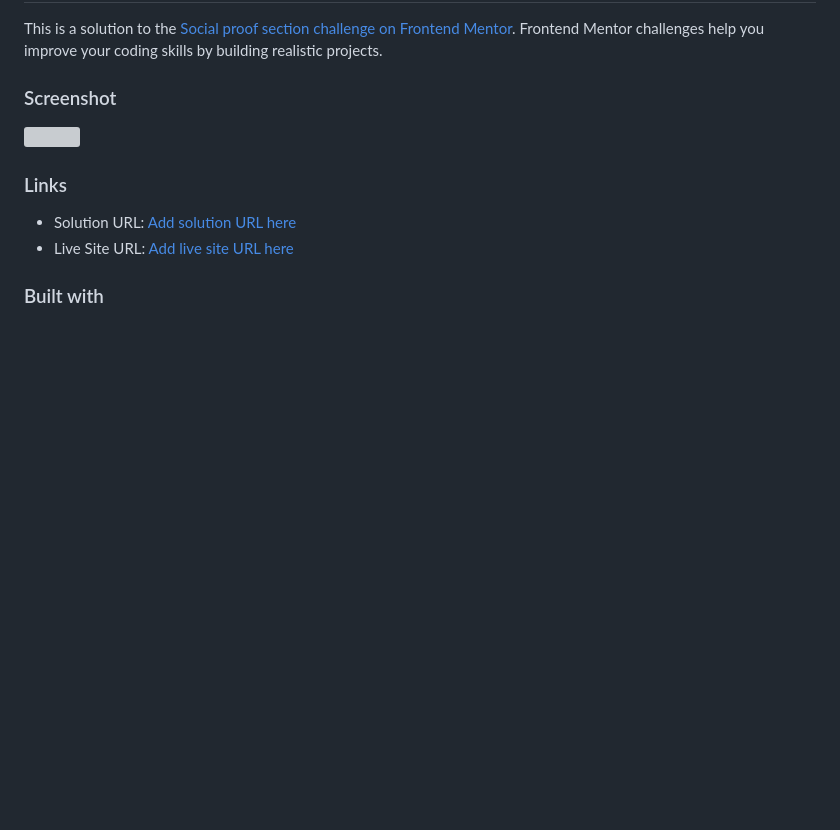
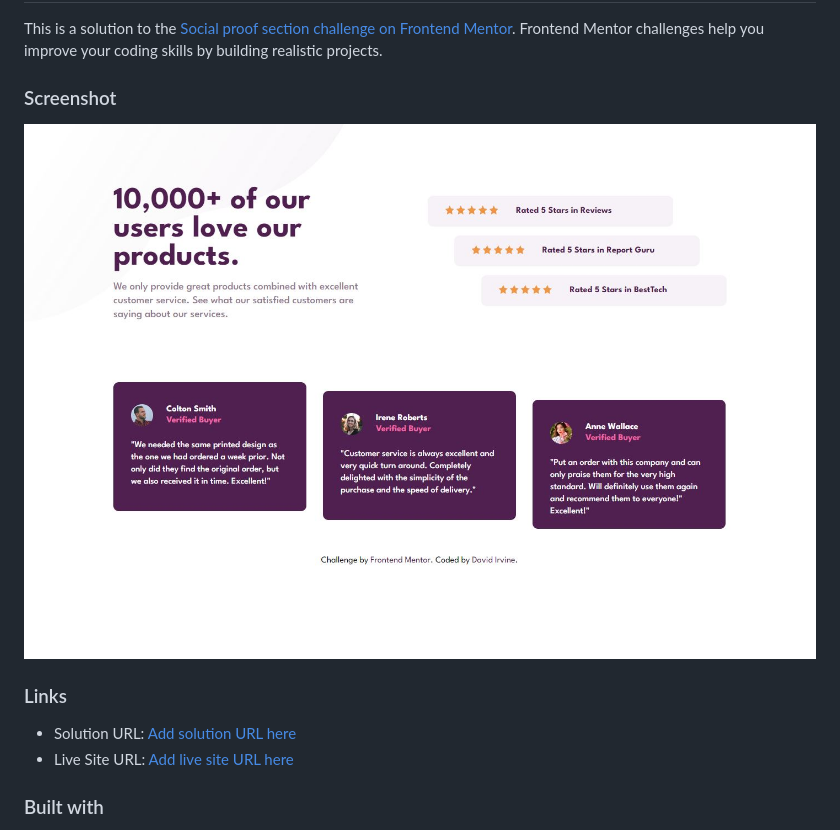
Before and after one commit to DavidIrvine-TW/Social-proof-section, a Markdown page: README-template.md, the part around the change. GitHub-like rendering; pictures changed too: images/screenshot.jpg (added); blank space fills up the shorter version; grey boxes are pictures that could not be loaded.

Commit message:
initial

```diff
--- a/README-template.md
+++ b/README-template.md
@@ -4,7 +4,7 @@ This is a solution to the [Social proof section challenge on Frontend Mentor](ht
 
 ### Screenshot
 
-![](./screenshot.jpg)
+![](./images/screenshot.jpg)
 
 
 
```
